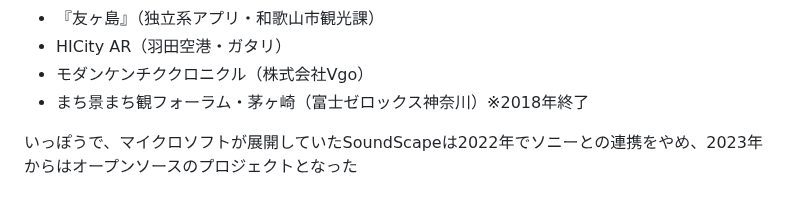
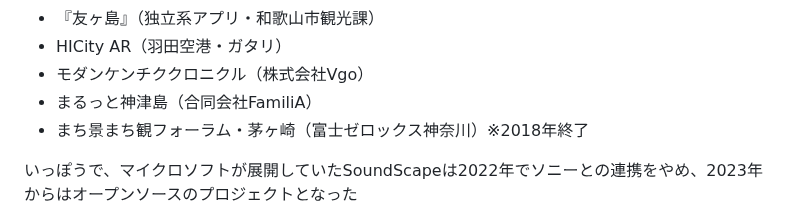
Before and after one commit to kagua/Open-Spot-AR, a Markdown page: 更新日記.md, the part around the change. Rendered like a GitHub page.

```diff
--- a/更新日記.md
+++ b/更新日記.md
@@ -302,6 +302,7 @@ https://amzn.to/4aN8pzC
 - 『友ヶ島』（独立系アプリ・和歌山市観光課）
 - HICity AR（羽田空港・ガタリ）
 - モダンケンチククロニクル（株式会社Vgo）
+- まるっと神津島（合同会社FamiliA）
 - まち景まち観フォーラム・茅ヶ崎（富士ゼロックス神奈川）※2018年終了
 
 いっぽうで、マイクロソフトが展開していたSoundScapeは2022年でソニーとの連携をやめ、2023年からはオープンソースのプロジェクトとなった
```
